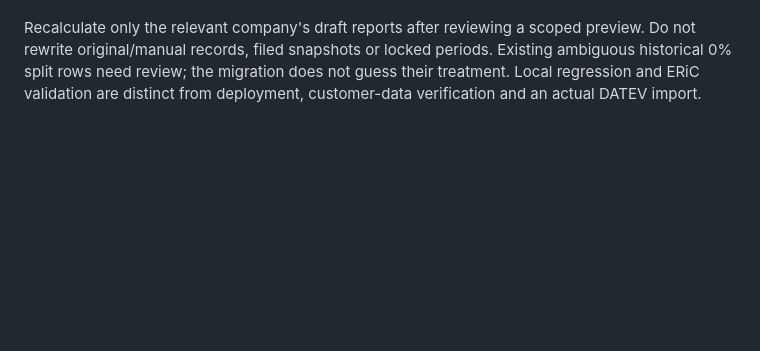
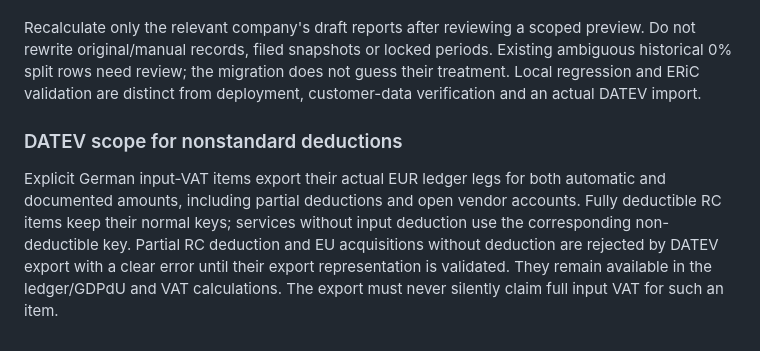
Before and after one commit to norman-finance/norman-mcp-server, a Markdown page: docs/vat-item-workflows.md, the part around the change. Rendered like a GitHub page; blank space fills up the shorter version.

Commit message:
Document DATEV deduction export boundaries

```diff
--- a/docs/vat-item-workflows.md
+++ b/docs/vat-item-workflows.md
@@ -44,3 +44,7 @@ Use the entry's existing reverse endpoint/tool to cancel it; do not create an un
 Deploy additive migrations 0195/0196, compatible API and every currency/OCR/repair worker first, then the web/mobile/MCP clients. The manual-correction patch can ship independently. The documented-VAT API patch is stacked on item treatment. Once documented values exist, do not roll back to old workers that do not understand them. Disabling controls does not protect stored source values; use a compatible rollback or forward fix.
 
 Recalculate only the relevant company's draft reports after reviewing a scoped preview. Do not rewrite original/manual records, filed snapshots or locked periods. Existing ambiguous historical 0% split rows need review; the migration does not guess their treatment. Local regression and ERiC validation are distinct from deployment, customer-data verification and an actual DATEV import.
+
+### DATEV scope for nonstandard deductions
+
+Explicit German input-VAT items export their actual EUR ledger legs for both automatic and documented amounts, including partial deductions and open vendor accounts. Fully deductible RC items keep their normal keys; services without input deduction use the corresponding non-deductible key. Partial RC deduction and EU acquisitions without deduction are rejected by DATEV export with a clear error until their export representation is validated. They remain available in the ledger/GDPdU and VAT calculations. The export must never silently claim full input VAT for such an item.
```
